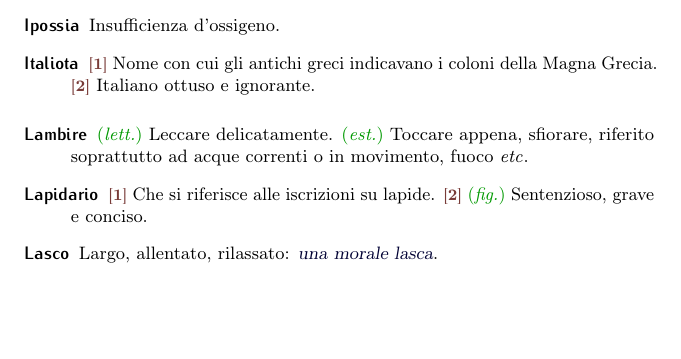
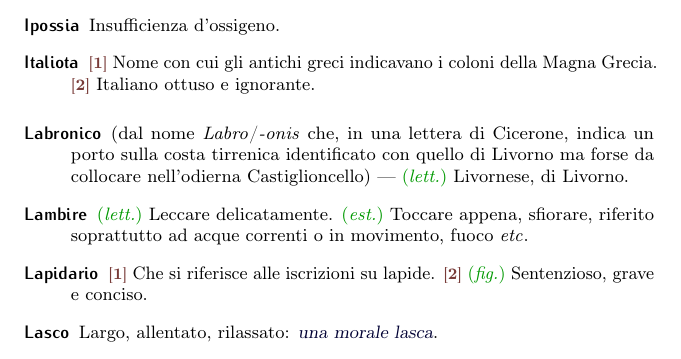
Before and after one commit to pdigiglio/dizionario, a LaTeX document (main.tex, which reads listeParole/L.tex): part of page 9 of 16, cut so that both start at the same text, the shorter picture padded with empty space. Compiled offline with pdfLaTeX.

Commit message:
add 'labronico'

```diff
--- a/listeParole/L.tex
+++ b/listeParole/L.tex
@@ -43,3 +43,8 @@
     name        = {Latebra},% 2016-09-20
     description = {\switch{1}~Nascondiglio, luogo oscuro (per lo più al plurale). \switch{2}~\fig~Profondità segreta e insondabile, recesso: \ex{le latebre della mente}}%
 }
+
+\newglossaryentry{labronico}{% 9
+    name        = {Labronico},% 2017-02-10
+    description = {(dal nome \emph{Labro}/\emph{-onis} che, in una lettera di Cicerone, indica un porto sulla costa tirrenica identificato con quello di Livorno ma forse da collocare nell'odierna Castiglioncello)~--- \lett~Livornese, di Livorno}%
+}
```
